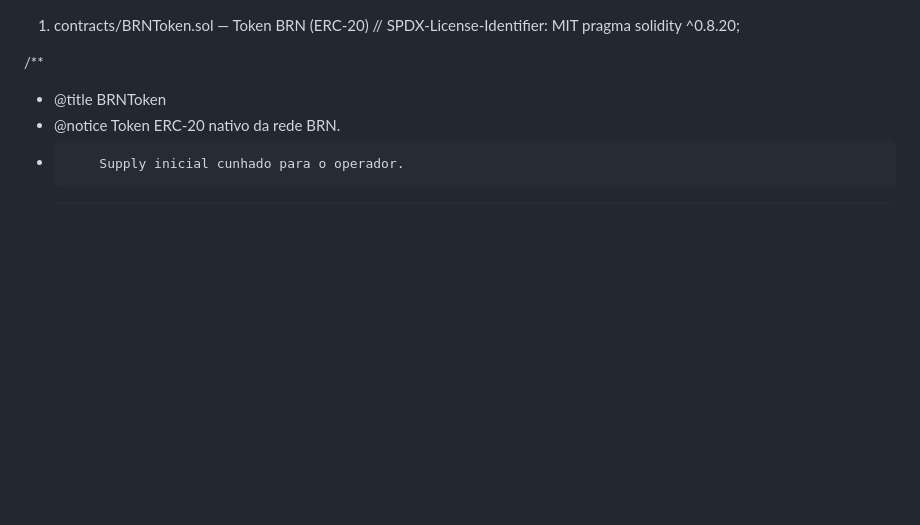
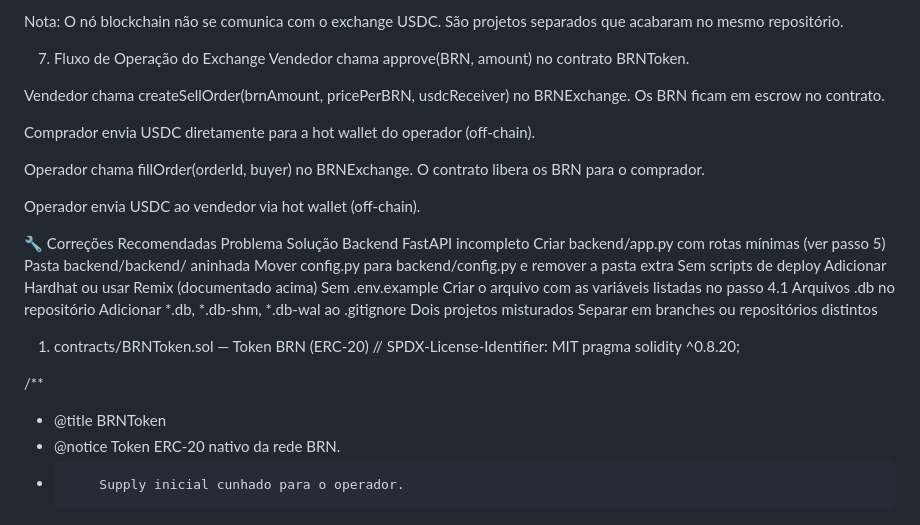
Before and after one commit to brunoldo2312/brn-USDC, a Markdown page: README.md, the part around one of its changes. Drawn GitHub-style; blank space fills up the shorter version.

```diff
--- a/README.md
+++ b/README.md
@@ -1,3 +108,24 @@
+Nota: O nó blockchain não se comunica com o exchange USDC. São projetos separados que acabaram no mesmo repositório.
+
+7. Fluxo de Operação do Exchange
+Vendedor chama approve(BRN, amount) no contrato BRNToken.
+
+Vendedor chama createSellOrder(brnAmount, pricePerBRN, usdcReceiver) no BRNExchange. Os BRN ficam em escrow no contrato.
+
+Comprador envia USDC diretamente para a hot wallet do operador (off-chain).
+
+Operador chama fillOrder(orderId, buyer) no BRNExchange. O contrato libera os BRN para o comprador.
+
+Operador envia USDC ao vendedor via hot wallet (off-chain).
+
+🔧 Correções Recomendadas
+Problema	Solução
+Backend FastAPI incompleto	Criar backend/app.py com rotas mínimas (ver passo 5)
+Pasta backend/backend/ aninhada	Mover config.py para backend/config.py e remover a pasta extra
+Sem scripts de deploy	Adicionar Hardhat ou usar Remix (documentado acima)
+Sem .env.example	Criar o arquivo com as variáveis listadas no passo 4.1
+Arquivos .db no repositório	Adicionar *.db, *.db-shm, *.db-wal ao .gitignore
+Dois projetos misturados	Separar em branches ou repositórios distintos
 1) contracts/BRNToken.sol — Token BRN (ERC-20)
 // SPDX-License-Identifier: MIT
 pragma solidity ^0.8.20;
```
Also changed, not shown: other parts of README.md (+107 -0 lines).
